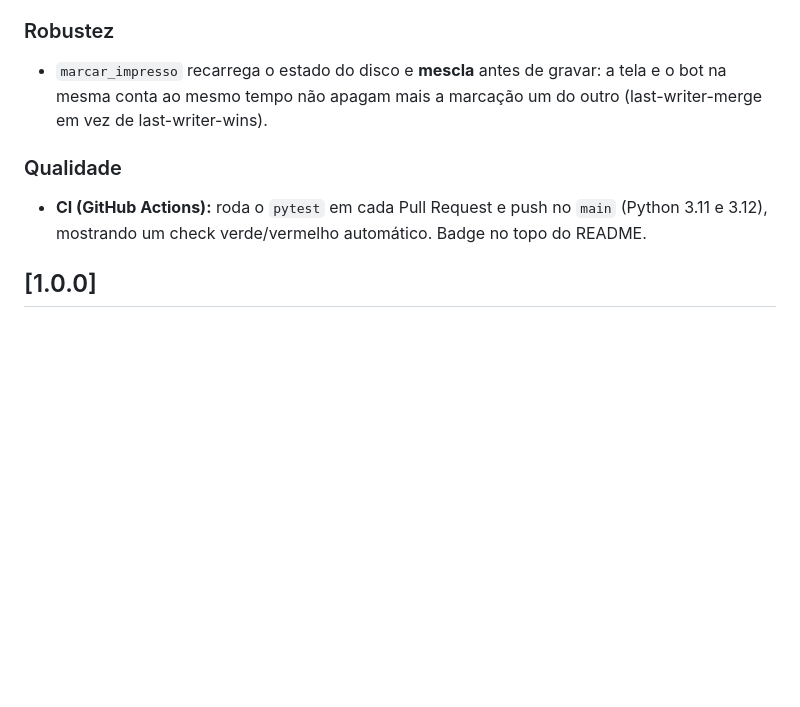
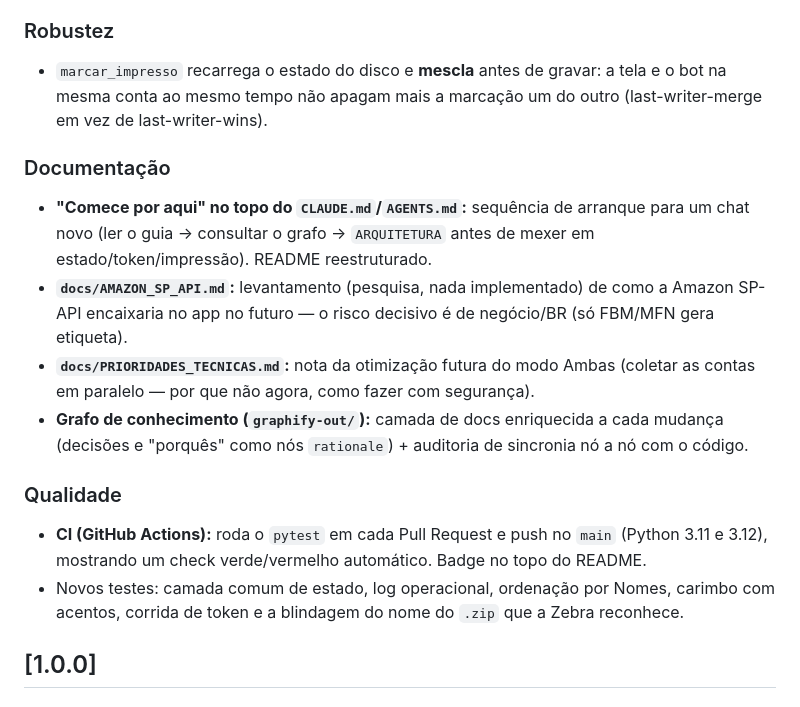
Before and after one commit to joaobz14/contador, a Markdown page: docs/CHANGELOG.md, the part around one of its changes. Drawn GitHub-style; blank space fills up the shorter version.

```diff
--- a/docs/CHANGELOG.md
+++ b/docs/CHANGELOG.md
@@ -25,10 +65,26 @@ Histórico das principais mudanças do projeto.
   a tela e o bot na mesma conta ao mesmo tempo não apagam mais a marcação um
   do outro (last-writer-merge em vez de last-writer-wins).
 
+### Documentação
+- **"Comece por aqui" no topo do `CLAUDE.md`/`AGENTS.md`:** sequência de
+  arranque para um chat novo (ler o guia → consultar o grafo → `ARQUITETURA`
+  antes de mexer em estado/token/impressão). README reestruturado.
+- **`docs/AMAZON_SP_API.md`:** levantamento (pesquisa, nada implementado) de
+  como a Amazon SP-API encaixaria no app no futuro — o risco decisivo é de
+  negócio/BR (só FBM/MFN gera etiqueta).
+- **`docs/PRIORIDADES_TECNICAS.md`:** nota da otimização futura do modo Ambas
+  (coletar as contas em paralelo — por que não agora, como fazer com segurança).
+- **Grafo de conhecimento (`graphify-out/`):** camada de docs enriquecida a cada
+  mudança (decisões e "porquês" como nós `rationale`) + auditoria de sincronia
+  nó a nó com o código.
+
 ### Qualidade
 - **CI (GitHub Actions):** roda o `pytest` em cada Pull Request e push no `main`
   (Python 3.11 e 3.12), mostrando um check verde/vermelho automático. Badge no
   topo do README.
+- Novos testes: camada comum de estado, log operacional, ordenação por Nomes,
+  carimbo com acentos, corrida de token e a blindagem do nome do `.zip` que a
+  Zebra reconhece.
 
 ## [1.0.0]
 
```
Also changed, not shown: other parts of docs/CHANGELOG.md (+40 -0 lines), AGENTS.md (+6 -0 lines), CLAUDE.md (+6 -0 lines).
